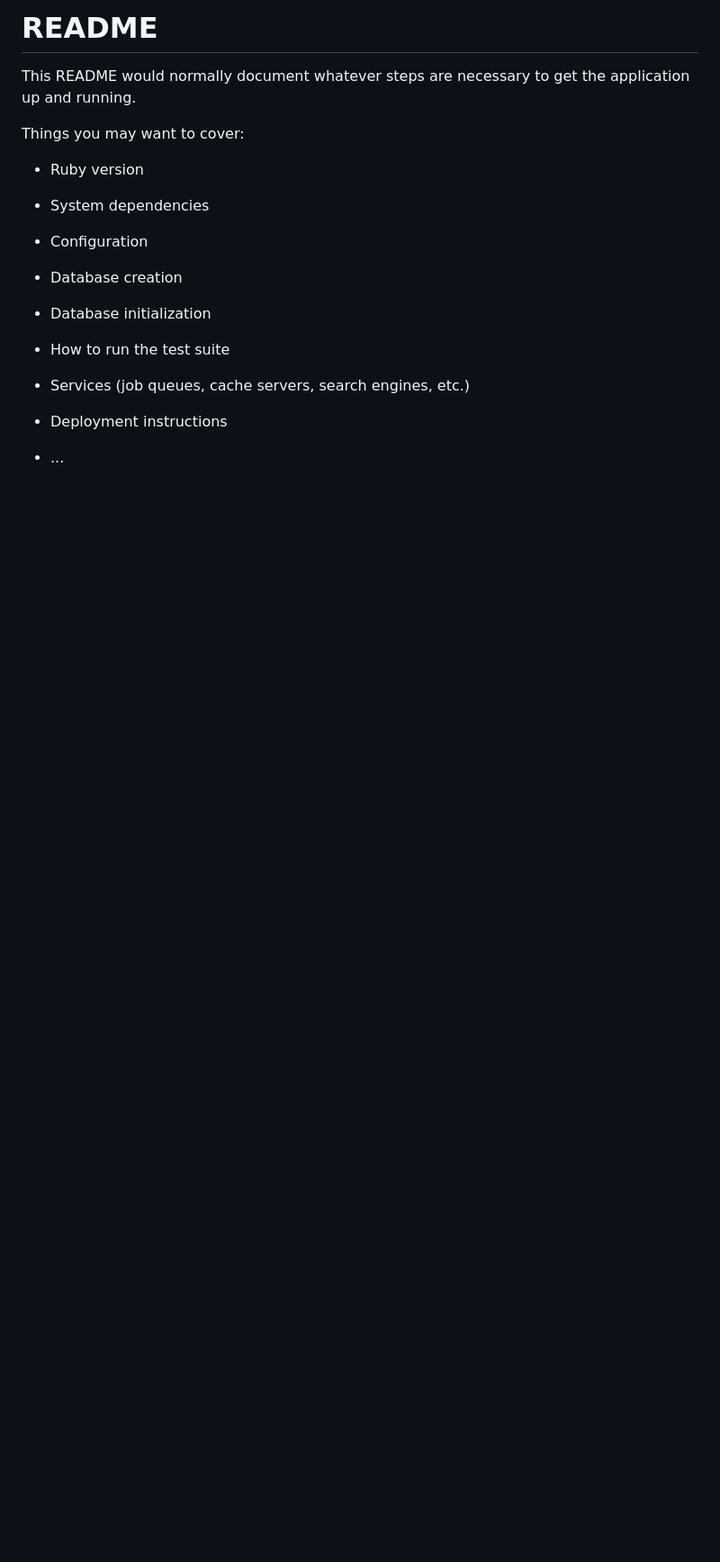
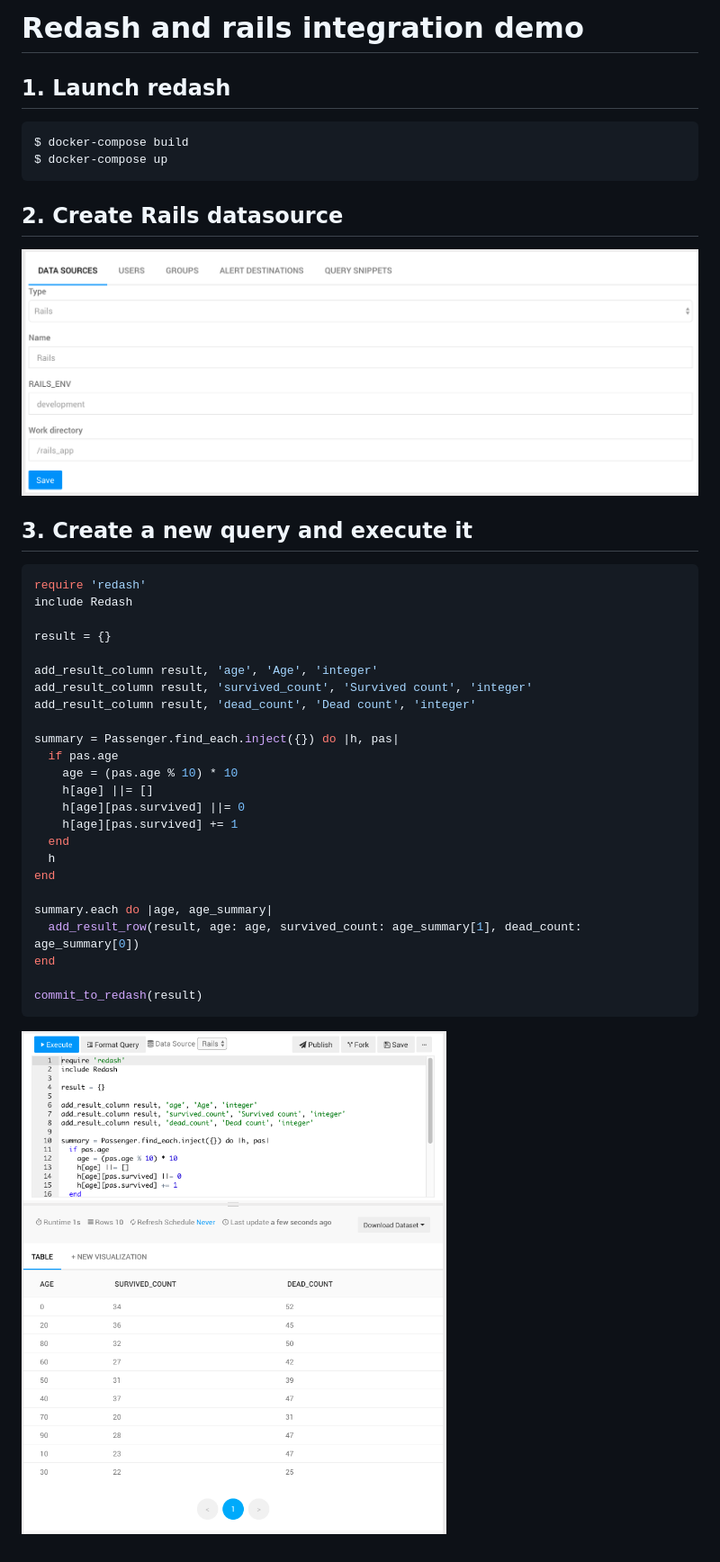
Before and after one commit to mrkn/redash_rails_demo, a Markdown page: README.md, the part around the change. Shown: that part at 90% size. GitHub-like rendering; pictures changed too: doc/img/rails_datasource.png (added), doc/img/rails_query.png (added); blank space fills up the shorter version.

````diff
--- a/README.md
+++ b/README.md
@@ -1,24 +1,43 @@
-# README
+# Redash and rails integration demo
 
-This README would normally document whatever steps are necessary to get the
-application up and running.
+## 1. Launch redash
 
-Things you may want to cover:
+```console
+$ docker-compose build
+$ docker-compose up
+```
 
-* Ruby version
+## 2. Create Rails datasource
 
-* System dependencies
+![](doc/img/rails_datasource.png)
 
-* Configuration
+## 3. Create a new query and execute it
 
-* Database creation
+```ruby
+require 'redash'
+include Redash
 
-* Database initialization
+result = {}
 
-* How to run the test suite
+add_result_column result, 'age', 'Age', 'integer'
+add_result_column result, 'survived_count', 'Survived count', 'integer'
+add_result_column result, 'dead_count', 'Dead count', 'integer'
 
-* Services (job queues, cache servers, search engines, etc.)
+summary = Passenger.find_each.inject({}) do |h, pas|
+  if pas.age
+    age = (pas.age % 10) * 10
+    h[age] ||= []
+    h[age][pas.survived] ||= 0
+    h[age][pas.survived] += 1
+  end
+  h
+end
 
-* Deployment instructions
+summary.each do |age, age_summary|
+  add_result_row(result, age: age, survived_count: age_summary[1], dead_count: age_summary[0])
+end
 
-* ...
+commit_to_redash(result)
+```
+
+![](doc/img/rails_query.png)
````
